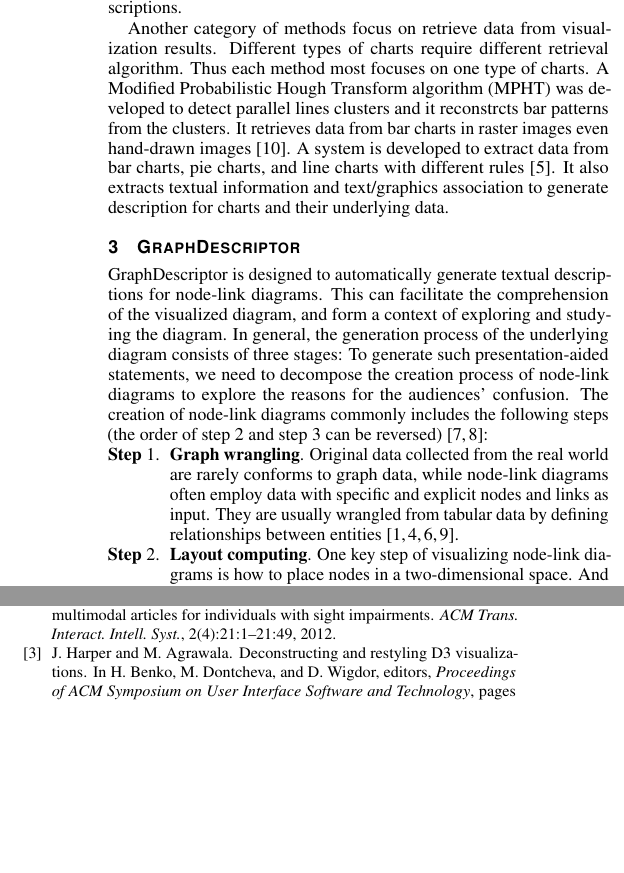
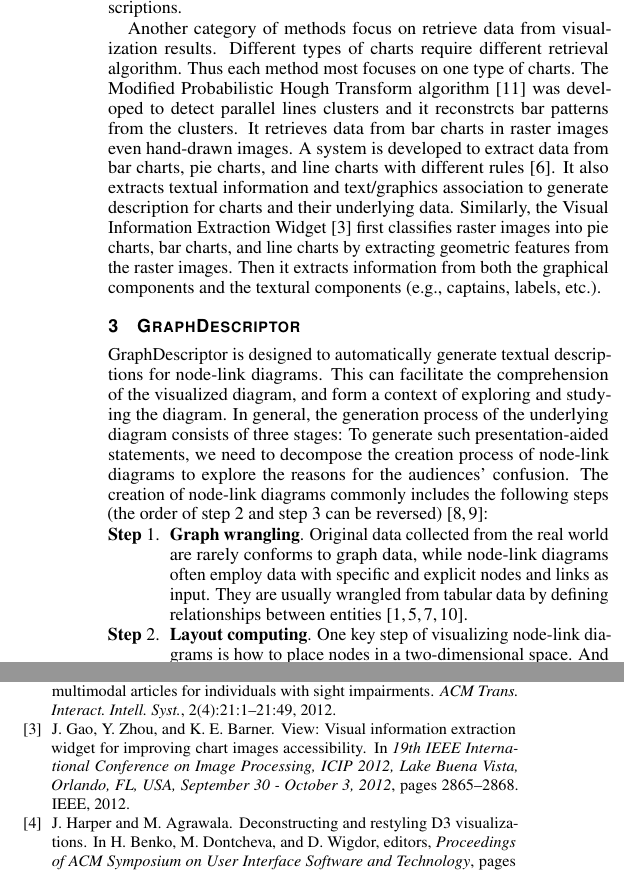
Before and after one commit to jiacheng-pan/VIS2021, a LaTeX document (template.tex, which reads chapter/2.RelatedWork.tex, template.bib): two parts of the columns of pages 1 and 2 of 2, joined at a grey line, cut so that both start at the same text, the shorter picture padded with empty space. Compiled offline with pdfLaTeX.

Commit message:
feat: 🎸 add related work todo

```diff
--- a/chapter/2.RelatedWork.tex
+++ b/chapter/2.RelatedWork.tex
@@ -15,15 +15,26 @@ Another category of methods focus on retrieve data from visualization results.
 % 不同类型的chart需要不同的还原算法，所以每种方法往往聚焦在一个类型的chart上
 Different types of charts require different retrieval algorithm.
 Thus each method most focuses on one type of charts.
-A Modified Probabilistic Hough Transform algorithm (MPHT) was developed to detect parallel lines clusters and it reconstrcts bar patterns from the clusters. It retrieves data from bar charts in raster images even hand-drawn images~\cite{DBLP:conf/icip/ZhouT00}.
+The Modified Probabilistic Hough Transform algorithm~\cite{DBLP:conf/icip/ZhouT00} was developed to detect parallel lines clusters and it reconstrcts bar patterns from the clusters. It retrieves data from bar charts in raster images even hand-drawn images.
 A system is developed to extract data from bar charts, pie charts, and line charts with different rules~\cite{DBLP:conf/doceng/HuangT07}. It also extracts textual information and text/graphics association to generate description for charts and their underlying data.
-
-% TODO  View: Visual Information Extraction Widget for improving chart images accessibility
+Similarly, the Visual Information Extraction Widget~\cite{DBLP:conf/icip/GaoZB12} first classifies raster images into pie charts, bar charts, and line charts by extracting geometric features from the raster images. Then it extracts information from both the graphical components and the textural components (e.g., captains, labels, etc.).
 
 % TODO  Access to multimodal articles for individuals with sight impairments
 
 % TODO  Getting computers to see information graphics so users do not have to
 
+% TODO iVoLVER: Interactive Visual Language for Visualization Extraction and Reconstruction
+
+% TODO datathief & WebPlotDigitizer
+
+% TODO ReVision: Automated Classification, Analysis and Redesign of Chart Images
+
+% TODO VISUALIZING FOR THE NON-VISUAL: ENABLING THE VISUALLY IMPAIRED TO USE VISUALIZATION
+
+% TODO Extracting and retargeting color mappints from bitmap images of visualizations
+
+% TODO  Automatic extraction of data from bar charts
+% TODO  Automated data extraction from scholarly line graphs.
 
 % ChartSense: Interactive Data Extraction from Chart Images: 先将图像进行分类，然后利用了一个mixed-initiative approach对图标蕴含的数据进行抽取。人首选指定检测范围和坐标轴等辅助信息，ChartSense算法检测其中包含的图形元素及其蕴含的数据，最后由人挑选检测正确的元素并修改其中错误的数据。
 % Scatteract: Automated Extraction of Data from Scatter Plots: employs deep learning techniques to identify data from scatter plots with linear scales. It is the first approach that fully aumatic extracts data from scatter plots.
--- a/template.bib
+++ b/template.bib
@@ -179,0 +184,8 @@
+               Kenneth E. Barner},
+  title     = {View: Visual Information Extraction Widget for improving chart images
+               accessibility},
+  booktitle = {19th {IEEE} International Conference on Image Processing, {ICIP} 2012,
+               Lake Buena Vista, Orlando, FL, USA, September 30 - October 3, 2012},
+  pages     = {2865--2868},
+  publisher = {{IEEE}},
+  year      = {2012},
```
Also changed, not shown: template.bib (10 more changed lines), 1 other file.
